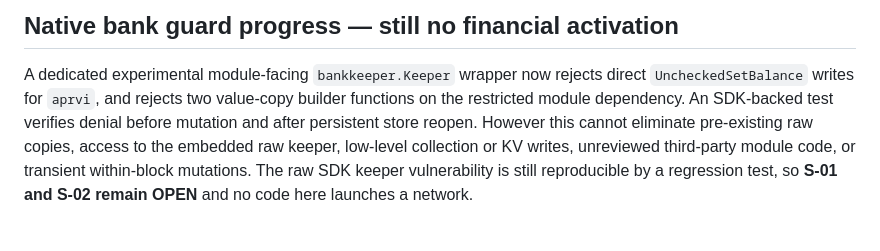
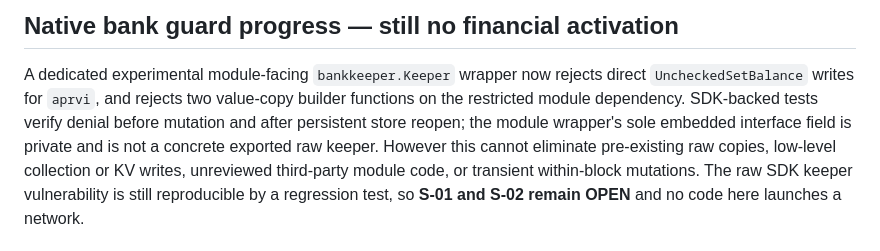
Before and after one commit to canoydario847-cloud/Privi-Network, a Markdown page: production-network/ops/MAINNET_LAUNCH_GATE.md, the part around the change. GitHub-like rendering.

Commit message:
docs(bank): record sealed module interface and remaining direct-store account forgery risk

```diff
--- a/production-network/ops/MAINNET_LAUNCH_GATE.md
+++ b/production-network/ops/MAINNET_LAUNCH_GATE.md
@@ -74,9 +74,10 @@ multi-service TEST network.
 A dedicated experimental module-facing `bankkeeper.Keeper` wrapper now
 rejects direct `UncheckedSetBalance` writes for `aprvi`, and rejects
 two value-copy builder functions on the restricted module dependency.
-An SDK-backed test verifies denial before mutation and after persistent
-store reopen. However this cannot eliminate pre-existing raw copies,
-access to the embedded raw keeper, low-level collection or KV writes,
+SDK-backed tests verify denial before mutation and after persistent
+store reopen; the module wrapper's sole embedded interface field is
+private and is not a concrete exported raw keeper. However this cannot
+eliminate pre-existing raw copies, low-level collection or KV writes,
 unreviewed third-party module code, or transient within-block mutations.
 The raw SDK keeper vulnerability is still reproducible by a regression
 test, so **S-01 and S-02 remain OPEN** and no code here launches a network.
```
